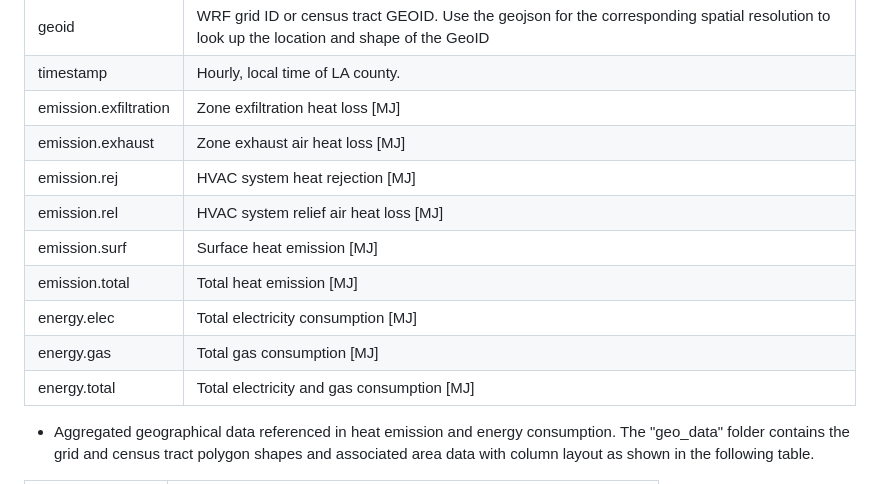
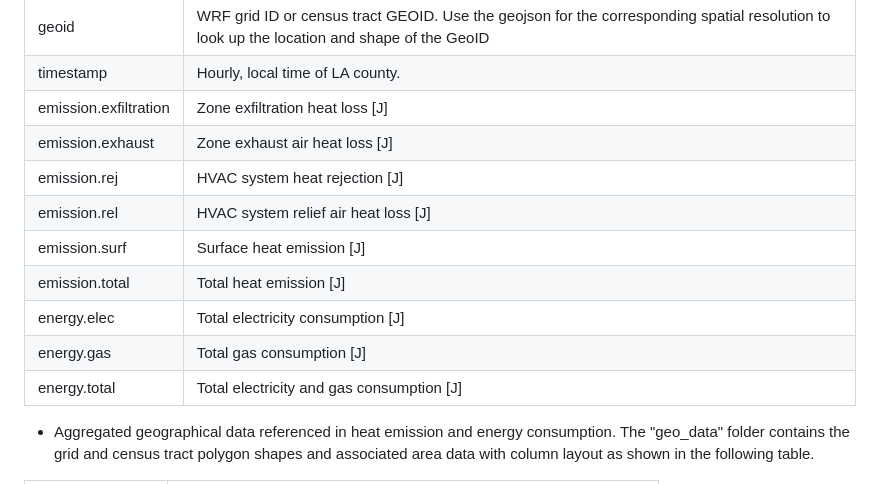
Before and after one commit to IMMM-SFA/xu_etal_2022_sdata, a Markdown page: README.md, the part around the change. Drawn GitHub-style.

```diff
--- a/README.md
+++ b/README.md
@@ -191,15 +191,15 @@ emission data.
 |-------------|-------------------|
 | geoid | WRF grid ID or census tract GEOID. Use the geojson for the corresponding spatial resolution to look up the location and shape of the GeoID |
 | timestamp | Hourly, local time of LA county. |
-| emission.exfiltration | Zone exfiltration heat loss [MJ] |
-| emission.exhaust | Zone exhaust air heat loss [MJ] |
-| emission.rej | HVAC system heat rejection [MJ] |
-| emission.rel | HVAC system relief air heat loss [MJ] |
-| emission.surf | Surface heat emission [MJ] |
-| emission.total | Total heat emission [MJ] |
-| energy.elec | Total electricity consumption [MJ] |
-| energy.gas | Total gas consumption [MJ] |
-| energy.total | Total electricity and gas consumption [MJ] |
+| emission.exfiltration | Zone exfiltration heat loss [J] |
+| emission.exhaust | Zone exhaust air heat loss [J] |
+| emission.rej | HVAC system heat rejection [J] |
+| emission.rel | HVAC system relief air heat loss [J] |
+| emission.surf | Surface heat emission [J] |
+| emission.total | Total heat emission [J] |
+| energy.elec | Total electricity consumption [J] |
+| energy.gas | Total gas consumption [J] |
+| energy.total | Total electricity and gas consumption [J] |
 
 - Aggregated geographical data referenced in heat emission and energy
   consumption. The "geo_data" folder contains the grid and census tract polygon
```
